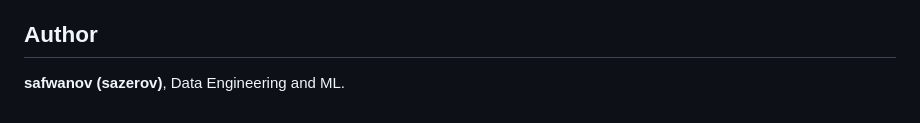
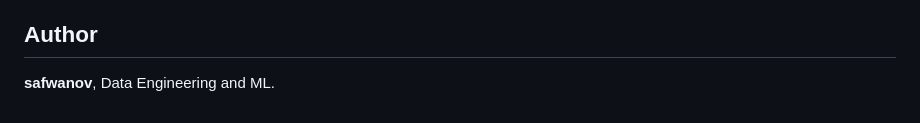
Before and after one commit to safwanov/market-volatility-lakehouse, a Markdown page: README.md, the part around the change. GitHub-like rendering.

```diff
--- a/README.md
+++ b/README.md
@@ -75,4 +75,4 @@ Sample output of `make run` (`data/serving.json`), test set is the last 20% of h
 
 ## Author
 
-**safwanov (sazerov)**, Data Engineering and ML.
+**safwanov**, Data Engineering and ML.
```
